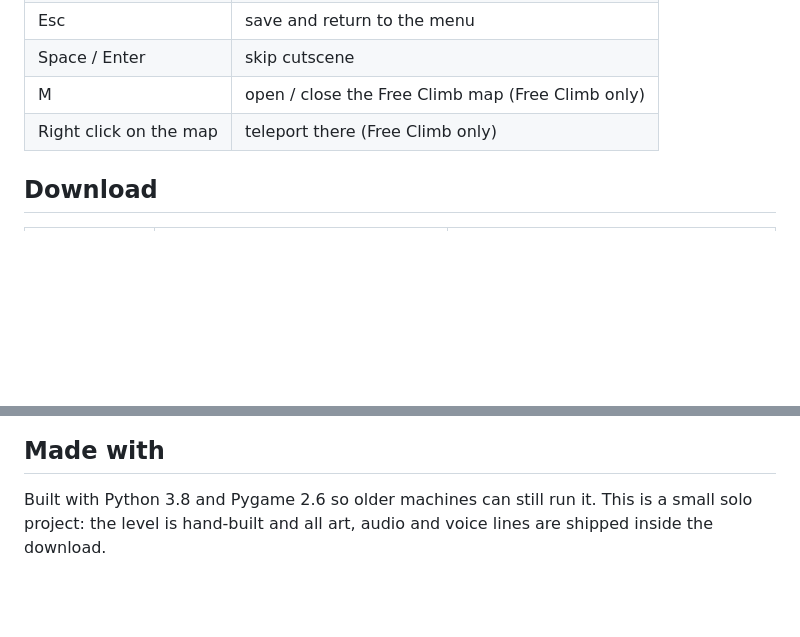
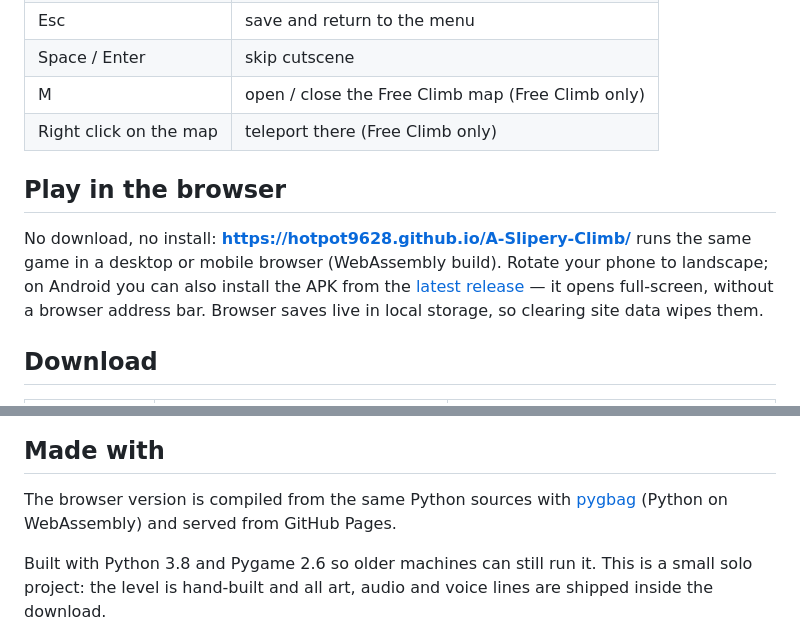
Before and after one commit to hotpot9628/A-Slipery-Climb, a Markdown page: README.md, 2 parts joined by grey strips. GitHub-like rendering; blank space fills up the shorter version.

```diff
--- a/README.md
+++ b/README.md
@@ -51,6 +52,10 @@ ride the moving platforms up the mountain.
 | Space / Enter | skip cutscene |
 | M | open / close the Free Climb map (Free Climb only) |
 | Right click on the map | teleport there (Free Climb only) |
+
+## Play in the browser
+
+No download, no install: **[https://hotpot9628.github.io/A-Slipery-Climb/](https://hotpot9628.github.io/A-Slipery-Climb/)** runs the same game in a desktop or mobile browser (WebAssembly build). Rotate your phone to landscape; on Android you can also install the APK from the [latest release](../../releases/latest) — it opens full-screen, without a browser address bar. Browser saves live in local storage, so clearing site data wipes them.
 
 ## Download
 
@@ -208,6 +223,10 @@ macOS 用 `ASliperyClimb_macOS.zip`；Linux 用 `ASliperyClimb_Linux.tar.gz`，
 
 ## Made with
 
+The browser version is compiled from the same Python sources with
+[pygbag](https://github.com/pygame-web/pygbag) (Python on WebAssembly) and served from GitHub Pages.
+
+
 Built with Python 3.8 and Pygame 2.6 so older machines can still run
 it. This is a small solo project: the level is hand-built
 and all art, audio and voice lines are shipped inside the download.
```
Also changed, not shown: other parts of README.md (+12 -1 lines).
